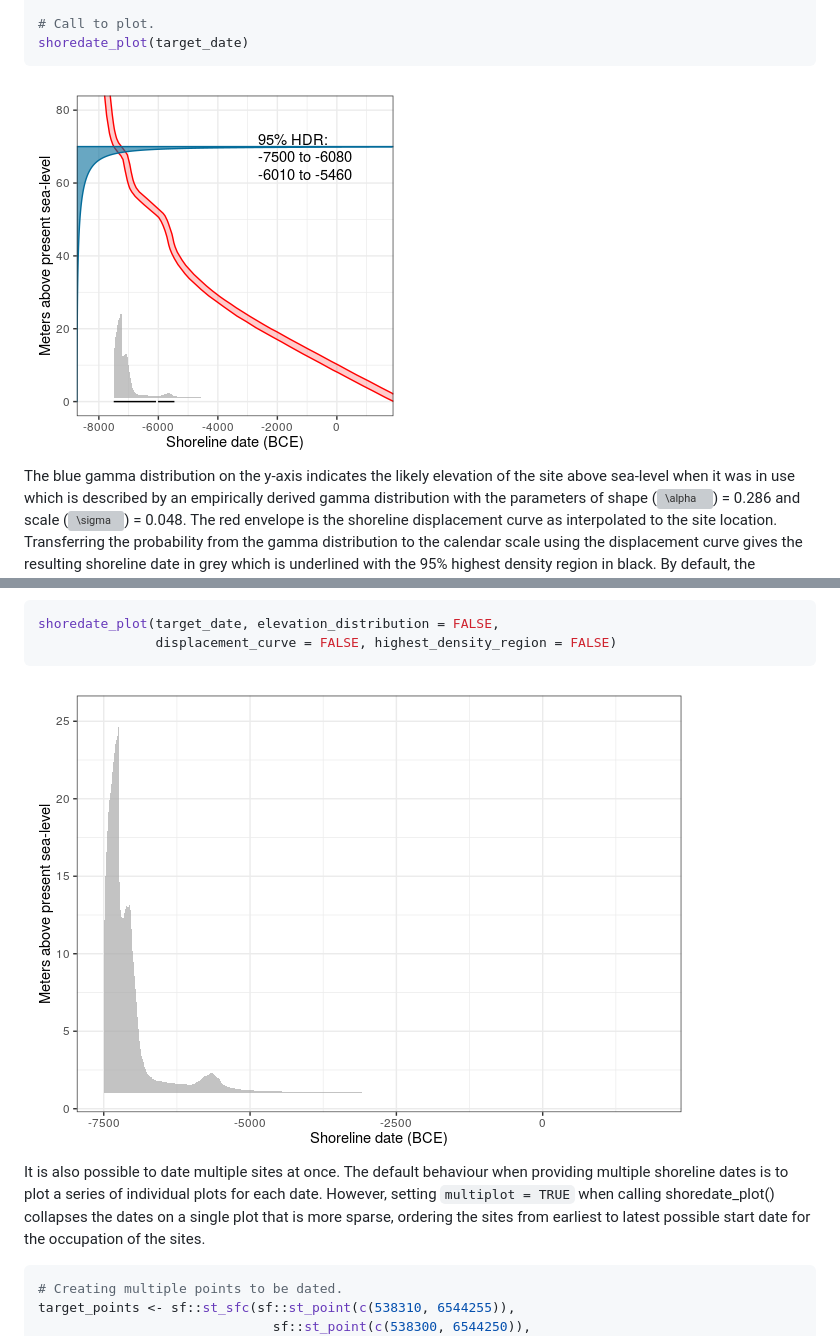
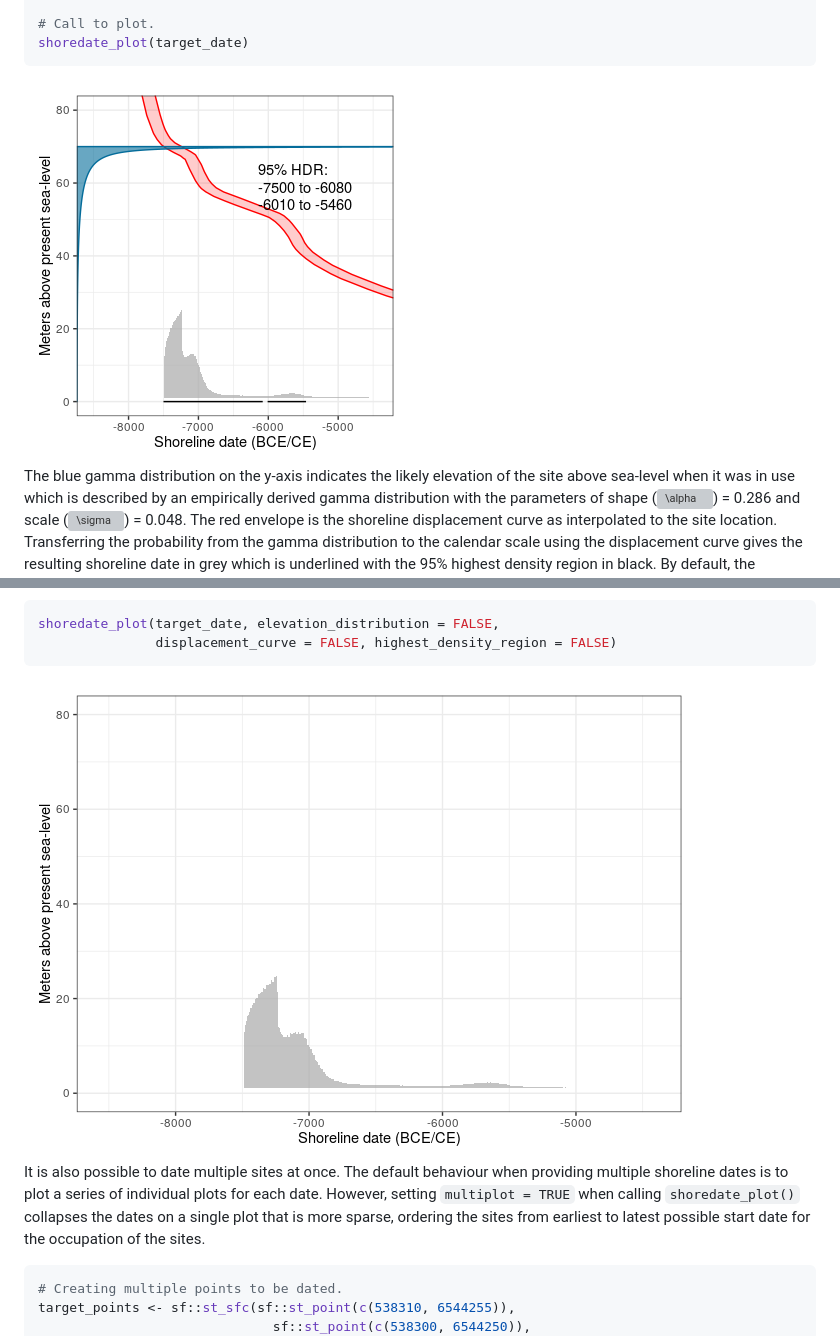
Before and after one commit to isakro/shoredate, a Markdown page: README.md, 2 parts joined by grey strips. Drawn GitHub-style; pictures changed too: man/figures/README-date-1.png, man/figures/README-sparse-1.png; grey boxes are pictures that could not be loaded.

```diff
--- a/README.md
+++ b/README.md
@@ -148,7 +151,7 @@ shoredate_plot(target_date, elevation_distribution = FALSE,
 It is also possible to date multiple sites at once. The default
 behaviour when providing multiple shoreline dates is to plot a series of
 individual plots for each date. However, setting `multiplot = TRUE` when
-calling shoredate_plot() collapses the dates on a single plot that is
+calling `shoredate_plot()` collapses the dates on a single plot that is
 more sparse, ordering the sites from earliest to latest possible start
 date for the occupation of the sites.
 
```
Also changed, not shown: other parts of README.md (+60 -19 lines), man/figures/README-unnamed-chunk-2-1.png, 3 other files.
